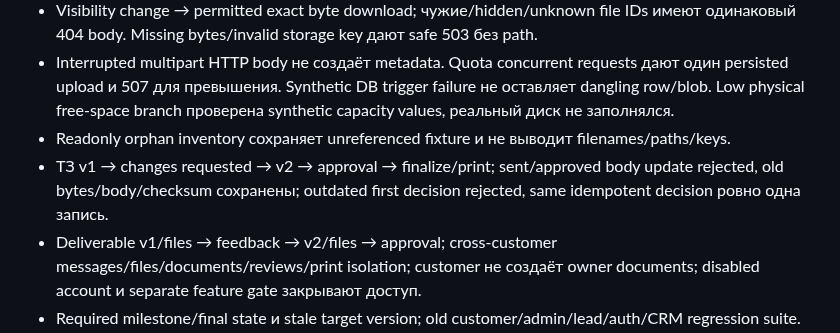
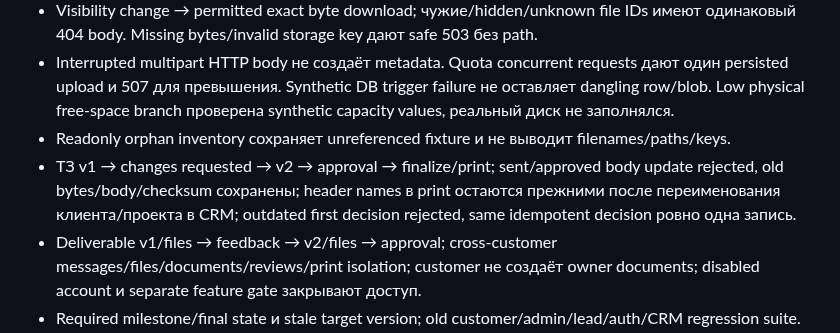
Before and after one commit to 2006minden-gif/-Chat-GPT-, a Markdown page: docs/STAGE-6-REPORT.md, the part around the change. GitHub-like rendering.

```diff
--- a/docs/STAGE-6-REPORT.md
+++ b/docs/STAGE-6-REPORT.md
@@ -43,7 +43,7 @@ Activity/owner notifications используют существующие Stage
 - Visibility change → permitted exact byte download; чужие/hidden/unknown file IDs имеют одинаковый 404 body. Missing bytes/invalid storage key дают safe 503 без path.
 - Interrupted multipart HTTP body не создаёт metadata. Quota concurrent requests дают один persisted upload и 507 для превышения. Synthetic DB trigger failure не оставляет dangling row/blob. Low physical free-space branch проверена synthetic capacity values, реальный диск не заполнялся.
 - Readonly orphan inventory сохраняет unreferenced fixture и не выводит filenames/paths/keys.
-- ТЗ v1 → changes requested → v2 → approval → finalize/print; sent/approved body update rejected, old bytes/body/checksum сохранены; outdated first decision rejected, same idempotent decision ровно одна запись.
+- ТЗ v1 → changes requested → v2 → approval → finalize/print; sent/approved body update rejected, old bytes/body/checksum сохранены; header names в print остаются прежними после переименования клиента/проекта в CRM; outdated first decision rejected, same idempotent decision ровно одна запись.
 - Deliverable v1/files → feedback → v2/files → approval; cross-customer messages/files/documents/reviews/print isolation; customer не создаёт owner documents; disabled account и separate feature gate закрывают доступ.
 - Required milestone/final state и stale target version; old customer/admin/lead/auth/CRM regression suite.
 - Migration up/up/down/up preserves old rows; nonempty rollback, checksum mismatch, unmanaged collision, older-stage rollback refusal и partial journal empty recovery.
```
Also changed, not shown: docs/STAGE-6-ARCHITECTURE.md (+2 -0 lines), docs/stage-6-ux/customer-review-mobile.png, docs/stage-6-ux/owner-document.png, 5 other files.
